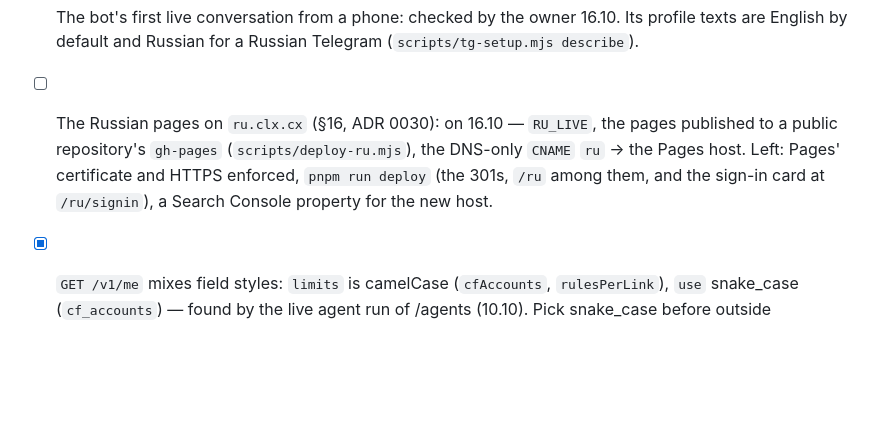
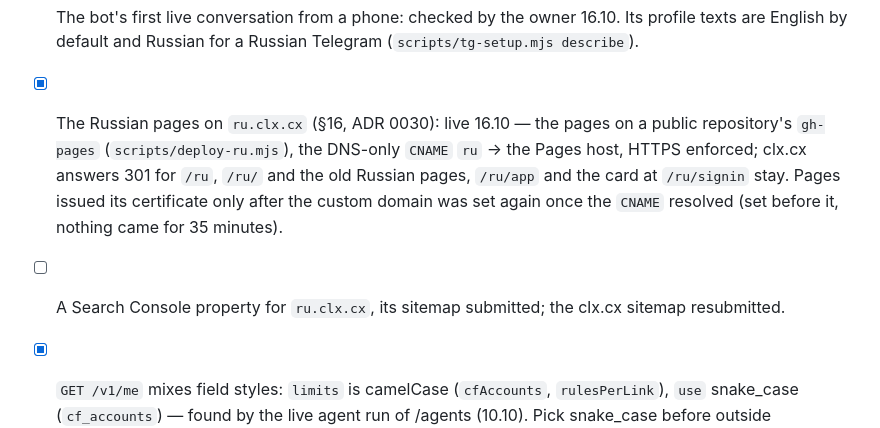
Before and after one commit to investblog/clx, a Markdown page: docs/TODO.md, the part around the change. GitHub-like rendering; blank space fills up the shorter version.

Commit message:
docs: the Russian host is live; Search Console is left
Co-Authored-By: Claude Opus 5.5 <noreply@anthropic.com>

```diff
--- a/docs/TODO.md
+++ b/docs/TODO.md
@@ -29,10 +29,12 @@ last, or sign-ups would make users whose confirmation e-mail never comes:
       `/connect`, the notices).
 - [x] The bot's first live conversation from a phone: checked by the owner 16.10. Its profile texts
       are English by default and Russian for a Russian Telegram (`scripts/tg-setup.mjs describe`).
-- [ ] The Russian pages on `ru.clx.cx` (§16, ADR 0030): on 16.10 — `RU_LIVE`, the pages published
-      to a public repository's `gh-pages` (`scripts/deploy-ru.mjs`), the DNS-only `CNAME` `ru` → the
-      Pages host. Left: Pages' certificate and HTTPS enforced, `pnpm run deploy` (the 301s, `/ru` among them, and
-      the sign-in card at `/ru/signin`), a Search Console property for the new host.
+- [x] The Russian pages on `ru.clx.cx` (§16, ADR 0030): live 16.10 — the pages on a public
+      repository's `gh-pages` (`scripts/deploy-ru.mjs`), the DNS-only `CNAME` `ru` → the Pages host,
+      HTTPS enforced; clx.cx answers 301 for `/ru`, `/ru/` and the old Russian pages, `/ru/app` and the card at
+      `/ru/signin` stay. Pages issued its certificate only after the custom domain was set again once the
+      `CNAME` resolved (set before it, nothing came for 35 minutes).
+- [ ] A Search Console property for `ru.clx.cx`, its sitemap submitted; the clx.cx sitemap resubmitted.
 - [x] `GET /v1/me` mixes field styles: `limits` is camelCase (`cfAccounts`, `rulesPerLink`), `use`
       snake_case (`cf_accounts`) — found by the live agent run of /agents (10.10). Pick snake_case
       before outside integrators rely on it, and document both objects in openapi.yaml. Done 11.10,
```
